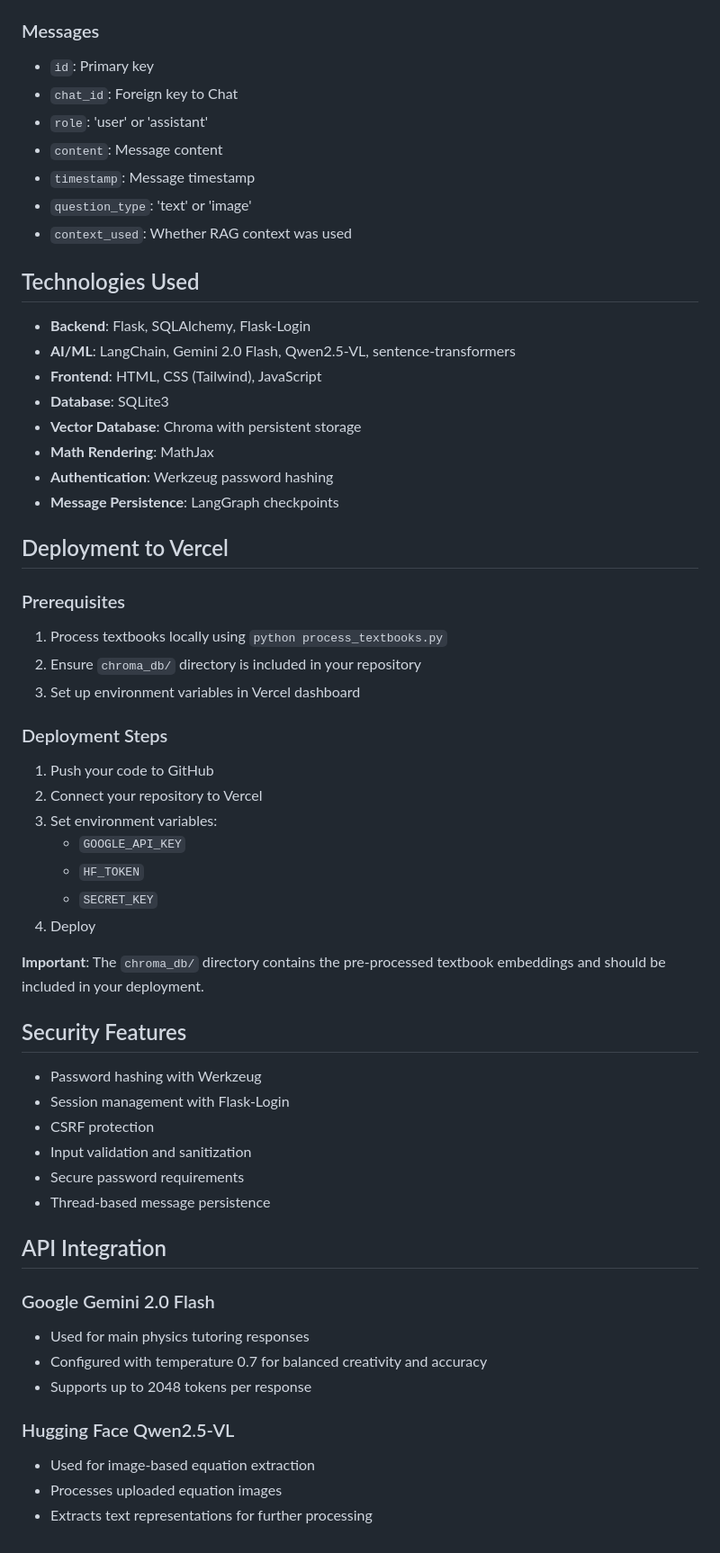
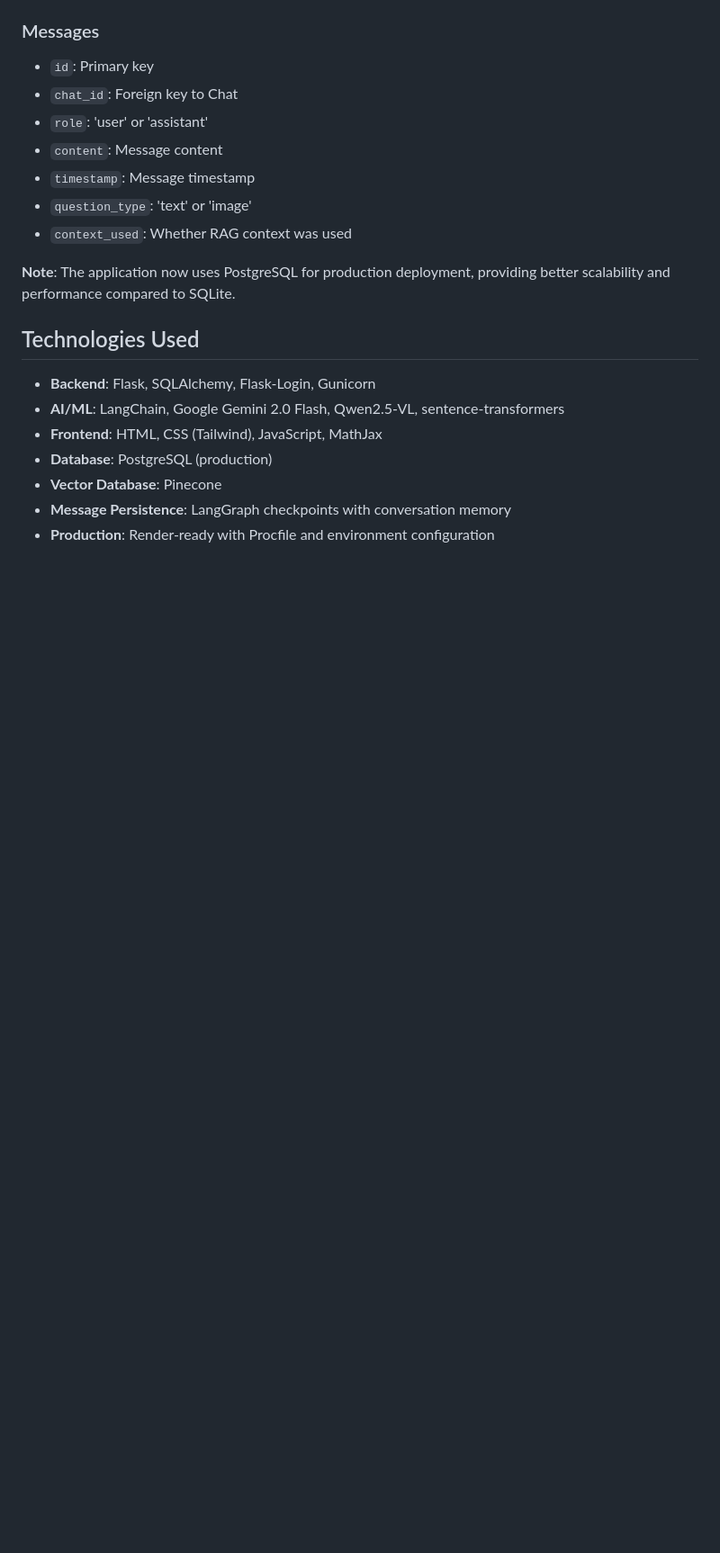
Before and after one commit to abdelrahman-helal/Feynstein, a Markdown page: README.md, the part around one of its changes. Shown at 90% size. GitHub-like rendering; blank space fills up the shorter version.

```diff
--- a/README.md
+++ b/README.md
@@ -157,52 +114,14 @@ Feynstein/
 - `question_type`: 'text' or 'image'
 - `context_used`: Whether RAG context was used
 
+**Note**: The application now uses PostgreSQL for production deployment, providing better scalability and performance compared to SQLite.
+
 ## Technologies Used
 
-- **Backend**: Flask, SQLAlchemy, Flask-Login
-- **AI/ML**: LangChain, Gemini 2.0 Flash, Qwen2.5-VL, sentence-transformers
-- **Frontend**: HTML, CSS (Tailwind), JavaScript
-- **Database**: SQLite3
-- **Vector Database**: Chroma with persistent storage
-- **Math Rendering**: MathJax
-- **Authentication**: Werkzeug password hashing
-- **Message Persistence**: LangGraph checkpoints
-
-## Deployment to Vercel
-
-### Prerequisites
-1. Process textbooks locally using `python process_textbooks.py`
-2. Ensure `chroma_db/` directory is included in your repository
-3. Set up environment variables in Vercel dashboard
-
-### Deployment Steps
-1. Push your code to GitHub
-2. Connect your repository to Vercel
-3. Set environment variables:
-   - `GOOGLE_API_KEY`
-   - `HF_TOKEN`
-   - `SECRET_KEY`
-4. Deploy
-
-**Important**: The `chroma_db/` directory contains the pre-processed textbook embeddings and should be included in your deployment.
-
-## Security Features
-
-- Password hashing with Werkzeug
-- Session management with Flask-Login
-- CSRF protection
-- Input validation and sanitization
-- Secure password requirements
-- Thread-based message persistence
-
-## API Integration
-
-### Google Gemini 2.0 Flash
-- Used for main physics tutoring responses
-- Configured with temperature 0.7 for balanced creativity and accuracy
-- Supports up to 2048 tokens per response
-
-### Hugging Face Qwen2.5-VL
-- Used for image-based equation extraction
-- Processes uploaded equation images
-- Extracts text representations for further processing
+- **Backend**: Flask, SQLAlchemy, Flask-Login, Gunicorn
+- **AI/ML**: LangChain, Google Gemini 2.0 Flash, Qwen2.5-VL, sentence-transformers
+- **Frontend**: HTML, CSS (Tailwind), JavaScript, MathJax
+- **Database**: PostgreSQL (production)
+- **Vector Database**: Pinecone
+- **Message Persistence**: LangGraph checkpoints with conversation memory
+- **Production**: Render-ready with Procfile and environment configuration
```
Also changed, not shown: other parts of README.md (+41 -84 lines).
